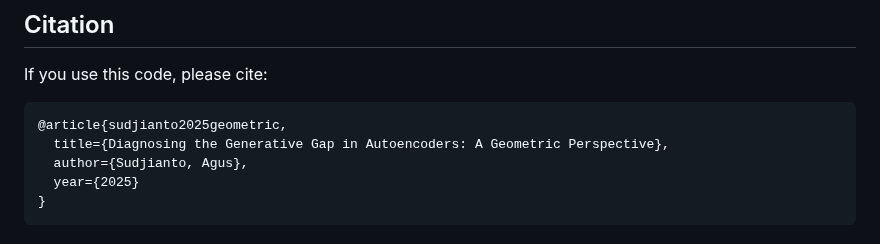
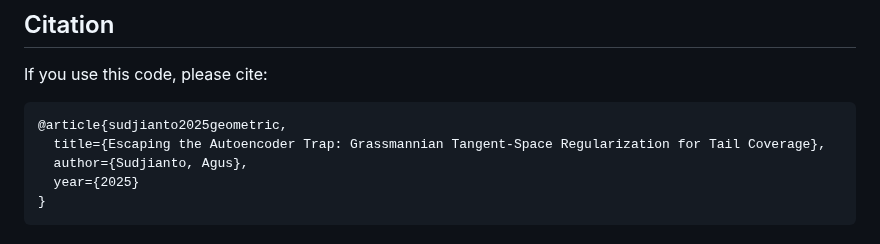
Before and after one commit to asudjianto-xml/ga_AE, a Markdown page: README.md, the part around the change. Drawn GitHub-style.

Commit message:
Update citation title in README.md

````diff
--- a/README.md
+++ b/README.md
@@ -245,7 +245,7 @@ If you use this code, please cite:
 
 ```bibtex
 @article{sudjianto2025geometric,
-  title={Diagnosing the Generative Gap in Autoencoders: A Geometric Perspective},
+  title={Escaping the Autoencoder Trap: Grassmannian Tangent-Space Regularization for Tail Coverage},
   author={Sudjianto, Agus},
   year={2025}
 }
````
